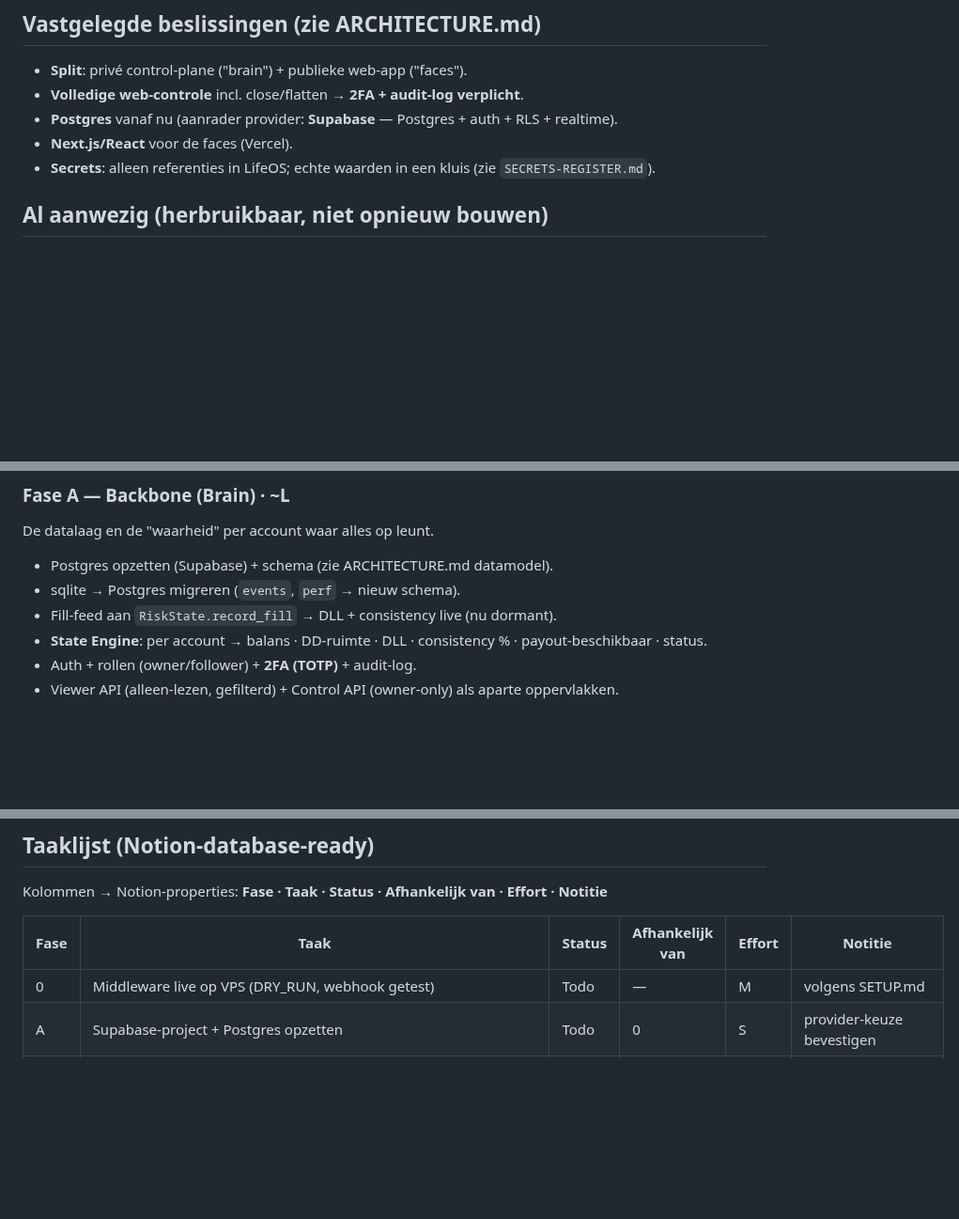
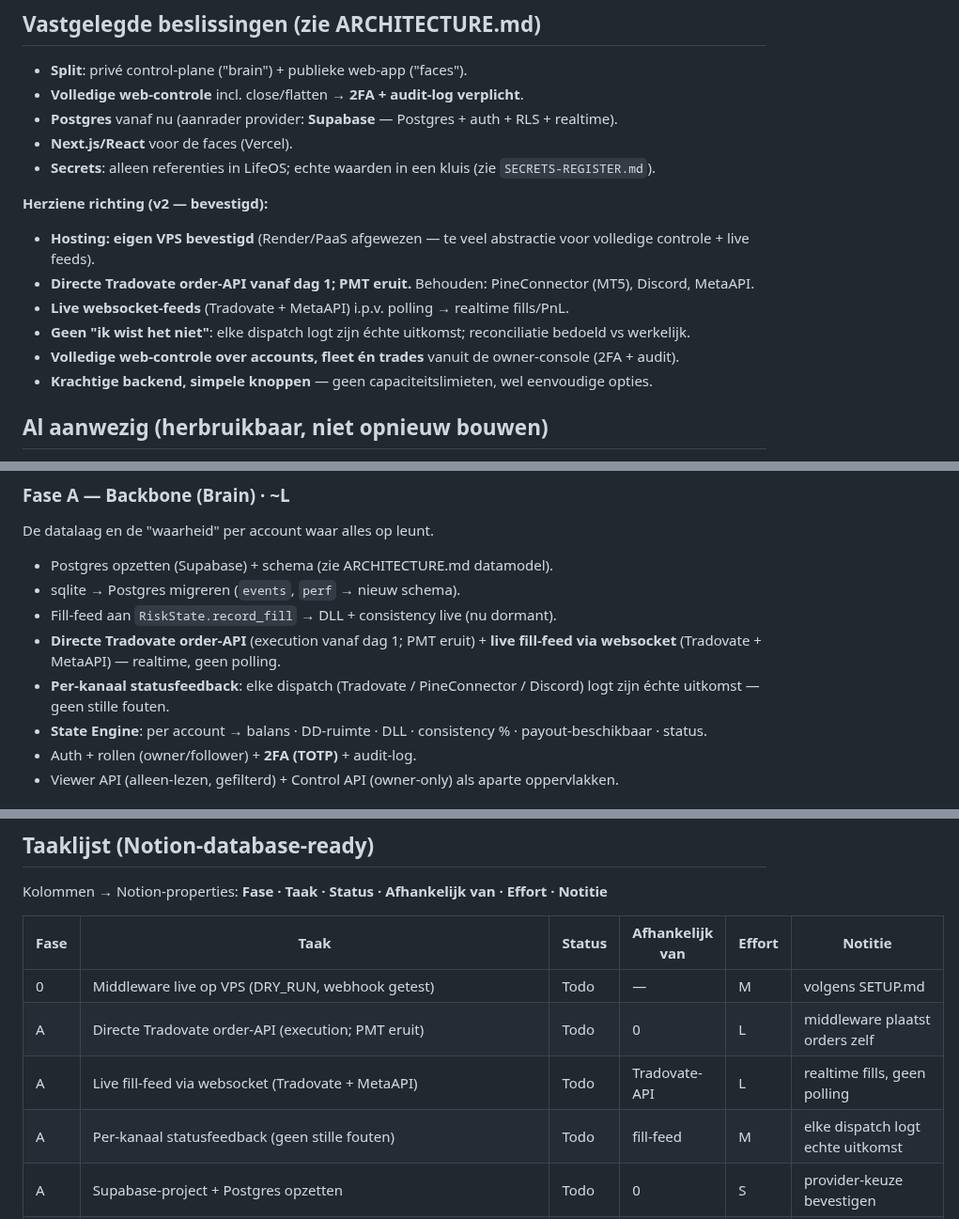
Before and after one commit to FerHen1981/Tradingkit, a Markdown page: middleware/docs/PLAN.md, 3 parts joined by grey strips. Shown at 94% size. Rendered like a GitHub page; blank space fills up the shorter version.

```diff
--- a/middleware/docs/PLAN.md
+++ b/middleware/docs/PLAN.md
@@ -23,6 +23,14 @@ payout per account, publieke zichtbaarheid per account, en een meekijk-portal me
 - **Next.js/React** voor de faces (Vercel).
 - **Secrets**: alleen referenties in LifeOS; echte waarden in een kluis (zie `SECRETS-REGISTER.md`).
 
+**Herziene richting (v2 — bevestigd):**
+- **Hosting: eigen VPS bevestigd** (Render/PaaS afgewezen — te veel abstractie voor volledige controle + live feeds).
+- **Directe Tradovate order-API vanaf dag 1; PMT eruit.** Behouden: PineConnector (MT5), Discord, MetaAPI.
+- **Live websocket-feeds** (Tradovate + MetaAPI) i.p.v. polling → realtime fills/PnL.
+- **Geen "ik wist het niet"**: elke dispatch logt zijn échte uitkomst; reconciliatie bedoeld vs werkelijk.
+- **Volledige web-controle over accounts, fleet én trades** vanuit de owner-console (2FA + audit).
+- **Krachtige backend, simpele knoppen** — geen capaciteitslimieten, wel eenvoudige opties.
+
 ## Al aanwezig (herbruikbaar, niet opnieuw bouwen)
 
 `/performance` + Tradovate-poller · reconciliation-engine (`reconciler.py`,`metaapi.py`) ·
@@ -45,6 +53,8 @@ De datalaag en de "waarheid" per account waar alles op leunt.
 - Postgres opzetten (Supabase) + schema (zie ARCHITECTURE.md datamodel).
 - sqlite → Postgres migreren (`events`, `perf` → nieuw schema).
 - Fill-feed aan `RiskState.record_fill` → DLL + consistency live (nu dormant).
+- **Directe Tradovate order-API** (execution vanaf dag 1; PMT eruit) + **live fill-feed via websocket** (Tradovate + MetaAPI) — realtime, geen polling.
+- **Per-kanaal statusfeedback**: elke dispatch (Tradovate / PineConnector / Discord) logt zijn échte uitkomst — geen stille fouten.
 - **State Engine**: per account → balans · DD-ruimte · DLL · consistency % · payout-beschikbaar · status.
 - Auth + rollen (owner/follower) + **2FA (TOTP)** + audit-log.
 - Viewer API (alleen-lezen, gefilterd) + Control API (owner-only) als aparte oppervlakken.
@@ -74,6 +84,9 @@ Kolommen → Notion-properties: **Fase · Taak · Status · Afhankelijk van · E
 | Fase | Taak | Status | Afhankelijk van | Effort | Notitie |
 |---|---|---|---|---|---|
 | 0 | Middleware live op VPS (DRY_RUN, webhook getest) | Todo | — | M | volgens SETUP.md |
+| A | Directe Tradovate order-API (execution; PMT eruit) | Todo | 0 | L | middleware plaatst orders zelf |
+| A | Live fill-feed via websocket (Tradovate + MetaAPI) | Todo | Tradovate-API | L | realtime fills, geen polling |
+| A | Per-kanaal statusfeedback (geen stille fouten) | Todo | fill-feed | M | elke dispatch logt echte uitkomst |
 | A | Supabase-project + Postgres opzetten | Todo | 0 | S | provider-keuze bevestigen |
 | A | DB-schema aanleggen (users/accounts/fills/trades/account_state/events/recaps/audit_log) | Todo | Supabase | M | zie ARCHITECTURE.md |
 | A | sqlite → Postgres migratie | Todo | schema | M | events + perf overzetten |
```
Also changed, not shown: middleware/docs/ARCHITECTURE.md (+30 -0 lines).
